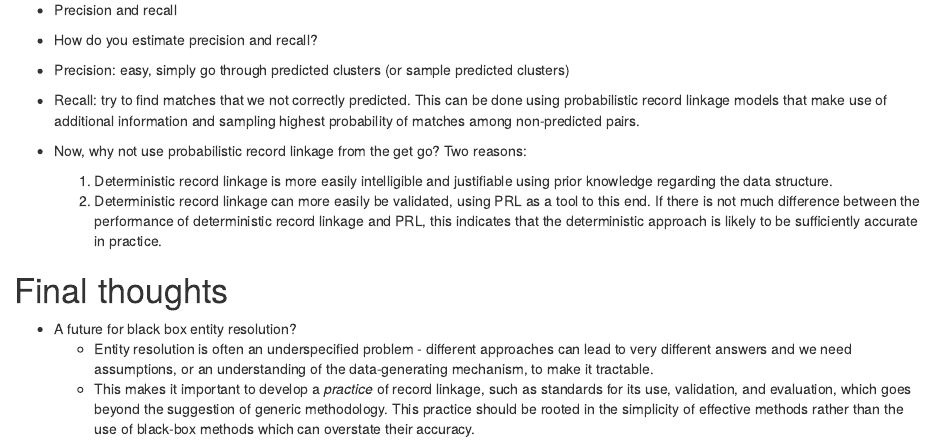
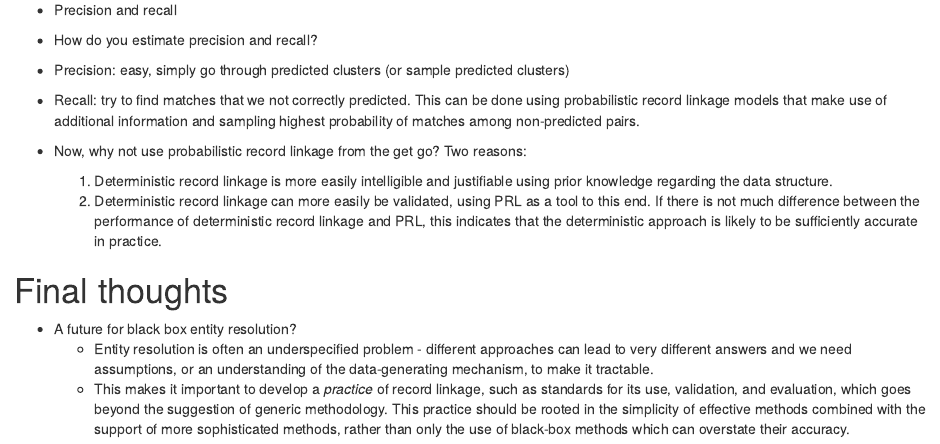
Before and after one commit to OlivierBinette/olivierbinette.github.io, an R Markdown document (_posts/2021-12-17-record-linkage-at-the-gpsg-community-pantry/record-linkage-at-the-gpsg-community-pantry.Rmd): the page in a window 1100 px wide, from 9080 px down. Rendered offline with R 4.5, knitr and Pandoc, with nearby package versions; drawn as R Markdown's standard HTML page in place of the format the file asks for.

Commit message:
Update post

```diff
--- a/_posts/2021-12-17-record-linkage-at-the-gpsg-community-pantry/record-linkage-at-the-gpsg-community-pantry.Rmd
+++ b/_posts/2021-12-17-record-linkage-at-the-gpsg-community-pantry/record-linkage-at-the-gpsg-community-pantry.Rmd
@@ -454,4 +454,4 @@ The complete Python module (still under development) implementing this approach
 
 - A future for black box entity resolution?
   - Entity resolution is often an underspecified problem - different approaches can lead to very different answers and we need assumptions, or an understanding of the data-generating mechanism, to make it tractable.
-  - This makes it important to develop a *practice* of record linkage, such as standards for its use, validation, and evaluation, which goes beyond the suggestion of generic methodology. This practice should be rooted in the simplicity of effective methods rather than the use of black-box methods which can overstate their accuracy.
+  - This makes it important to develop a *practice* of record linkage, such as standards for its use, validation, and evaluation, which goes beyond the suggestion of generic methodology. This practice should be rooted in the simplicity of effective methods combined with the support of more sophisticated methods, rather than only the use of black-box methods which can overstate their accuracy.
```
